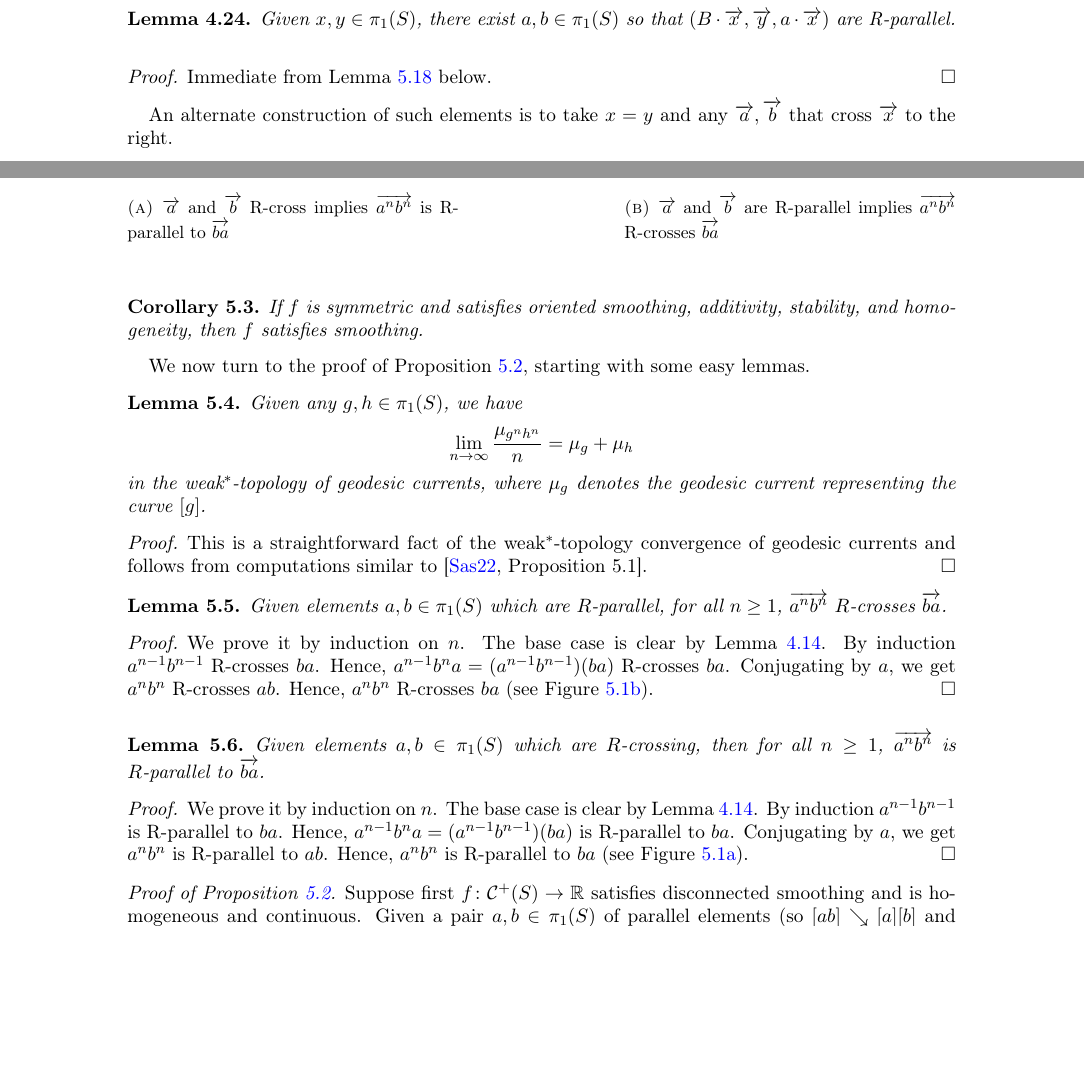
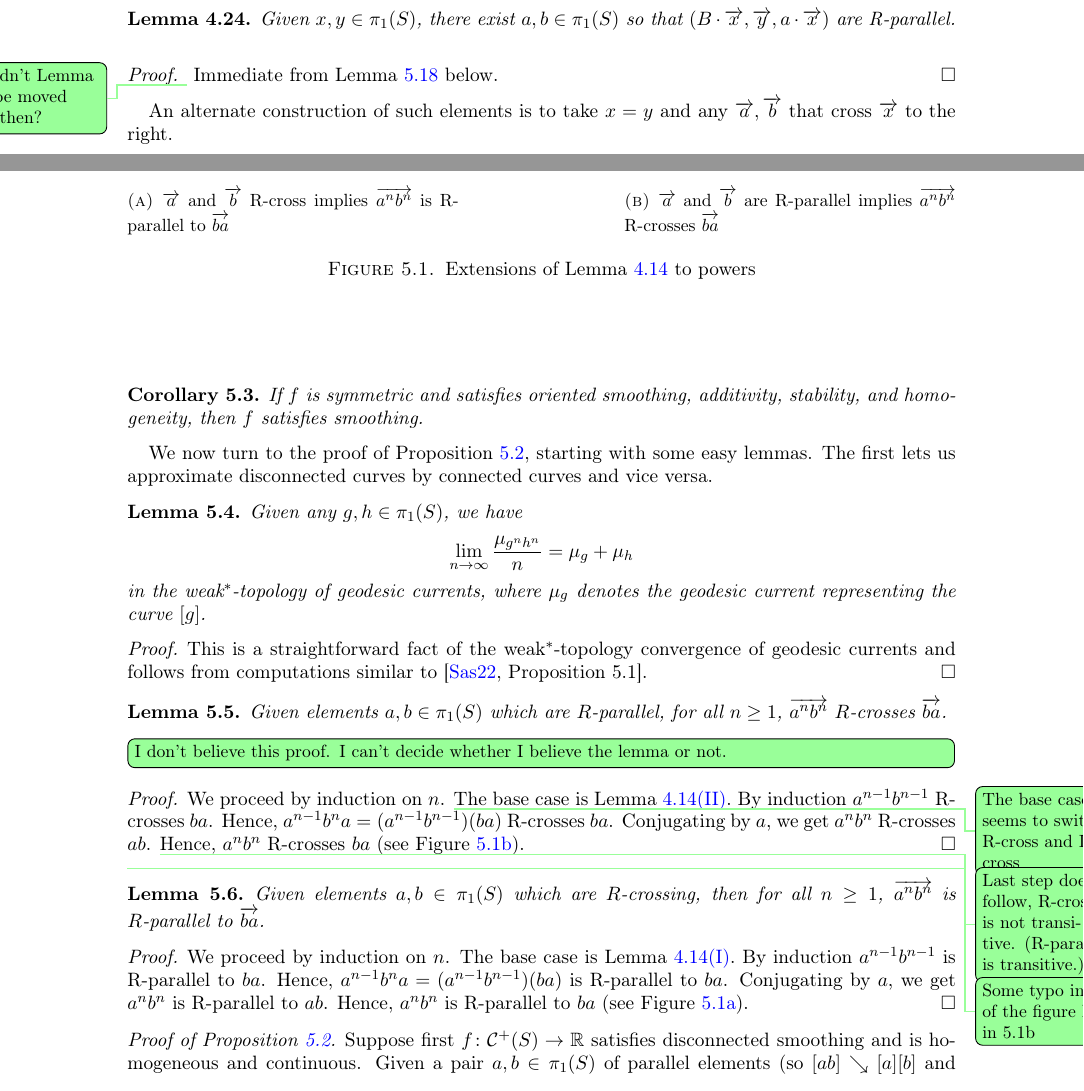
Before and after one commit to dpthurst/Currents-and-intersections, a LaTeX paper (Intersections.tex, which reads boxes.tex, crossing.tex): two parts of pages 28 and 29 of 77, joined at a grey line, cut so that both start at the same text, the shorter picture padded with empty space. Compiled offline with pdfLaTeX.

Commit message:
boxes: Comments on new conn<->disconn proof

```diff
--- a/boxes.tex
+++ b/boxes.tex
@@ -78,7 +78,8 @@ stability, and homogeneity, then $f$ satisfies smoothing.
 \end{corollary}
 
 We now turn to the proof of Proposition~\ref{prop:cont_conn_disc},
-starting with some easy lemmas.
+starting with some easy lemmas. The first lets us approximate
+disconnected curves by connected curves and vice versa.
 \begin{lemma}
   Given any $g,h \in \pi_1(S)$, we have
 \[
@@ -100,11 +101,20 @@ in the weak$^*$-topology of geodesic currents, where $\mu_{g}$ denotes the geode
   b^n}$ $R$-crosses $\ora{ba}$.
 \label{lem:anbn_vs_bkak}
 \end{lemma}
+\DPTtodo[inline]{I don't believe this proof. I can't decide whether I
+  believe the lemma or not.}
 \begin{proof}
-We prove it by induction on $n$. The base case is clear by Lemma~\ref{lem:righthandedfoundation}.
-By induction $a^{n-1}b^{n-1}$ R-crosses $ba$. Hence, $a^{n-1}b^na = (a^{n-1}b^{n-1})(ba)$ R-crosses $ba$.
-Conjugating by $a$, we get $a^n b^n$ R-crosses $ab$. Hence, $a^n b^n$ R-crosses $ba$ (see Figure~\ref{fig:parallel_lemma}).
+  We proceed by induction on~$n$.
+  \DPTtodo{The base case seems to switch R-cross and L-cross}
+  The base case is
+  Lemma~\ref{lem:righthandedfoundation}\ref{item:ab-parallel}.
+  By induction $a^{n-1}b^{n-1}$ R-crosses $ba$. Hence, $a^{n-1}b^na = (a^{n-1}b^{n-1})(ba)$ R-crosses $ba$.
+  Conjugating by $a$, we get $a^n b^n$ R-crosses $ab$.
+  \DPTtodo{Last step does not follow, R-crossing is not transitive.
+    (R-parallel is transitive.)}
+  Hence, $a^n b^n$ R-crosses $ba$ (see Figure~\ref{fig:parallel_lemma}).
 \end{proof}
+\DPTtodo{Some typo in one of the figure labels in 5.1b}
 \begin{figure}
 
     \begin{subfigure}[b]{0.4\textwidth}
@@ -117,7 +127,8 @@ Conjugating by $a$, we get $a^n b^n$ R-crosses $ab$. Hence, $a^n b^n$ R-crosses
  \svgfignormal{sketch_parallel}
     \caption{$\protect\ora{a}$ and $\protect\ora{b}$ are R-parallel implies $\protect\ora{a^n b^n}$ R-crosses $\protect\ora{ba}$}
     \label{fig:parallel_lemma}
-\end{subfigure}
+  \end{subfigure}
+  \caption{Extensions of Lemma~\ref{lem:righthandedfoundation} to powers}
 \end{figure}
 
 \begin{lemma}
@@ -127,7 +138,7 @@ Conjugating by $a$, we get $a^n b^n$ R-crosses $ab$. Hence, $a^n b^n$ R-crosses
 \label{lem:anbn_vs_bkak_parallel}
 \end{lemma}
 \begin{proof}
-We prove it by induction on $n$. The base case is clear by Lemma~\ref{lem:righthandedfoundation}.
+We proceed by induction on $n$. The base case is Lemma~\ref{lem:righthandedfoundation}\ref{item:ab-cross}.
 By induction $a^{n-1}b^{n-1}$ is R-parallel to $ba$. Hence, $a^{n-1}b^na = (a^{n-1}b^{n-1})(ba)$ is R-parallel to $ba$.
 Conjugating by $a$, we get $a^n b^n$ is R-parallel to $ab$. Hence, $a^n b^n$ is R-parallel to $ba$ (see Figure~\ref{fig:cross_lemma}).
 \end{proof}
--- a/crossing.tex
+++ b/crossing.tex
@@ -881,6 +881,7 @@ four group elements, in a configuration that is easy to find.
 \label{lem:initial}
 \end{lemma}
 \begin{proof}
+  \DPTtodo{Shouldn't Lemma \ref{lem:diagonaldense} be moved here, then?}
   Immediate from Lemma~\ref{lem:diagonaldense} below.
 \end{proof}
 
```
